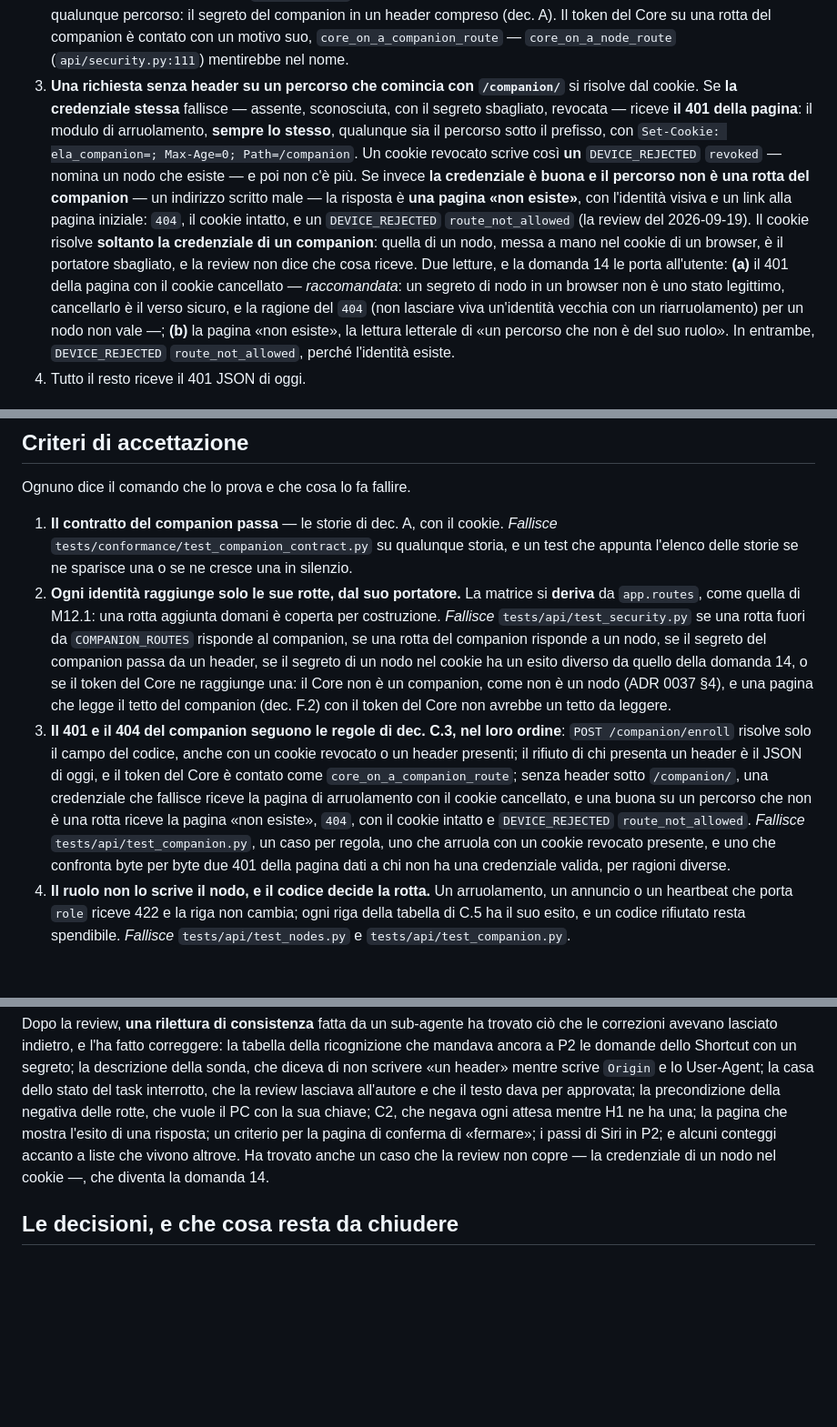
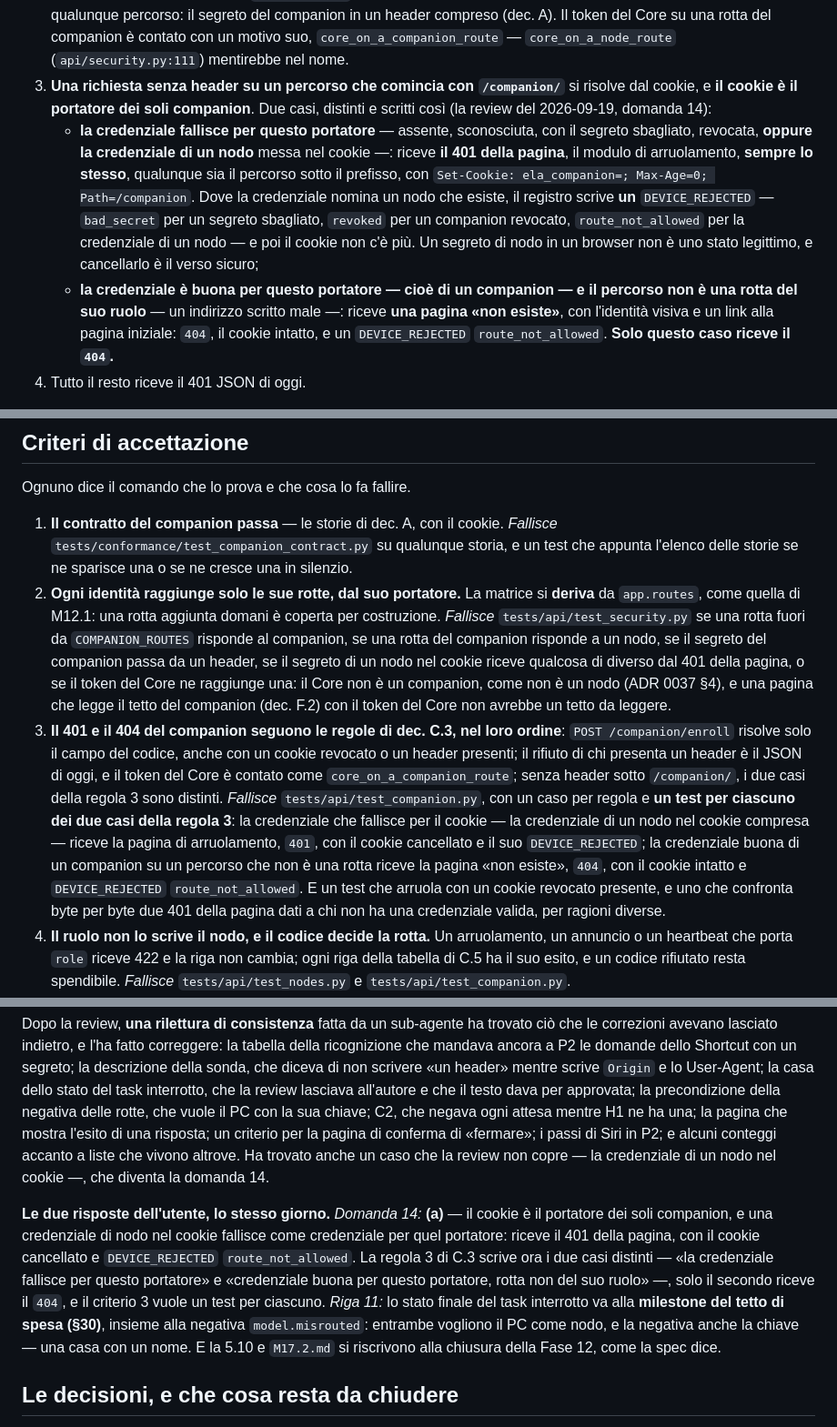
Before and after one commit to silvitommaso10-spec/ELA, a Markdown page: docs/milestones/M12.5.md, 3 parts joined by grey strips. Shown at 91% size. Rendered like a GitHub page; blank space fills up the shorter version.

Commit message:
docs(M12.5): le risposte alle domande 11 e 14
Domanda 14, (a): il cookie è il portatore dei soli companion, e una credenziale
di nodo nel cookie fallisce come credenziale per quel portatore — il 401 della
pagina, con il cookie cancellato e DEVICE_REJECTED route_not_allowed. La regola
3 di C.3 scrive i due casi distinti, solo il secondo riceve il 404, e il
criterio 3 vuole un test per ciascuno.

Riga 11: lo stato finale del task interrotto va alla milestone del tetto di
spesa (§30), insieme alla negativa model.misrouted: entrambe vogliono il PC come
nodo. La sonda non è toccata.

Co-Authored-By: Claude Opus 5 (1M context) <noreply@anthropic.com>

```diff
--- a/docs/milestones/M12.5.md
+++ b/docs/milestones/M12.5.md
@@ -401,21 +402,20 @@ middleware applica in quest'ordine:
    token del Core su una rotta del companion è contato con un motivo suo,
    `core_on_a_companion_route` — `core_on_a_node_route` (`api/security.py:111`) mentirebbe nel nome.
 3. **Una richiesta senza header su un percorso che comincia con `/companion/`** si risolve dal
-   cookie. Se **la credenziale stessa** fallisce — assente, sconosciuta, con il segreto sbagliato,
-   revocata — riceve **il 401 della pagina**: il modulo di arruolamento, **sempre lo stesso**,
-   qualunque sia il percorso sotto il prefisso, con `Set-Cookie: ela_companion=; Max-Age=0;
-   Path=/companion`. Un cookie revocato scrive così **un** `DEVICE_REJECTED` `revoked` — nomina un
-   nodo che esiste — e poi non c'è più. Se invece **la credenziale è buona e il percorso non è una
-   rotta del companion** — un indirizzo scritto male — la risposta è **una pagina «non esiste»**, con
-   l'identità visiva e un link alla pagina iniziale: `404`, il cookie intatto, e un
-   `DEVICE_REJECTED` `route_not_allowed` (la review del 2026-09-19). Il cookie risolve **soltanto la
-   credenziale di un companion**: quella di un nodo, messa a mano nel cookie di un browser, è il
-   portatore sbagliato, e la review non dice che cosa riceve. Due letture, e la domanda 14 le porta
-   all'utente: **(a)** il 401 della pagina con il cookie cancellato — *raccomandata*: un segreto di
-   nodo in un browser non è uno stato legittimo, cancellarlo è il verso sicuro, e la ragione del
-   `404` (non lasciare viva un'identità vecchia con un riarruolamento) per un nodo non vale —;
-   **(b)** la pagina «non esiste», la lettura letterale di «un percorso che non è del suo ruolo». In
-   entrambe, `DEVICE_REJECTED` `route_not_allowed`, perché l'identità esiste.
+   cookie, e **il cookie è il portatore dei soli companion**. Due casi, distinti e scritti così
+   (la review del 2026-09-19, domanda 14):
+   - **la credenziale fallisce per questo portatore** — assente, sconosciuta, con il segreto
+     sbagliato, revocata, **oppure la credenziale di un nodo** messa nel cookie —: riceve **il 401
+     della pagina**, il modulo di arruolamento, **sempre lo stesso**, qualunque sia il percorso sotto
+     il prefisso, con `Set-Cookie: ela_companion=; Max-Age=0; Path=/companion`. Dove la credenziale
+     nomina un nodo che esiste, il registro scrive **un** `DEVICE_REJECTED` — `bad_secret` per un
+     segreto sbagliato, `revoked` per un companion revocato, `route_not_allowed` per la credenziale di
+     un nodo — e poi il cookie non c'è più. Un segreto di nodo in un browser non è uno stato legittimo, e cancellarlo è il
+     verso sicuro;
+   - **la credenziale è buona per questo portatore — cioè di un companion — e il percorso non è una
+     rotta del suo ruolo** — un indirizzo scritto male —: riceve **una pagina «non esiste»**, con
+     l'identità visiva e un link alla pagina iniziale: `404`, il cookie intatto, e un
+     `DEVICE_REJECTED` `route_not_allowed`. **Solo questo caso riceve il `404`.**
 4. Tutto il resto riceve il 401 JSON di oggi.
 
 **Perché la pagina «non esiste» e non il modulo** (la review del 2026-09-19). Chi presenta una
@@ -911,19 +910,21 @@ Ognuno dice il comando che lo prova e che cosa lo fa fallire.
    `app.routes`, come quella di M12.1: una rotta aggiunta domani è coperta per costruzione.
    *Fallisce* `tests/api/test_security.py` se una rotta fuori da `COMPANION_ROUTES` risponde al
    companion, se una rotta del companion risponde a un nodo, se il segreto del companion passa da un
-   header, se il segreto di un nodo nel cookie ha un esito diverso da quello della domanda 14, o se il
-   token del Core ne raggiunge una: il Core non è un companion, come non è un nodo
+   header, se il segreto di un nodo nel cookie riceve qualcosa di diverso dal 401 della pagina, o se
+   il token del Core ne raggiunge una: il Core non è un companion, come non è un nodo
    (ADR 0037 §4), e una pagina che legge il tetto del companion (dec. F.2) con il token del Core non
    avrebbe un tetto da leggere.
 3. **Il 401 e il 404 del companion seguono le regole di dec. C.3, nel loro ordine**:
    `POST /companion/enroll` risolve solo il campo del codice, anche con un cookie revocato o un header
    presenti; il rifiuto di chi presenta un header è il JSON di oggi, e il token del Core è contato
-   come `core_on_a_companion_route`; senza header sotto `/companion/`, una credenziale che fallisce
-   riceve la pagina di arruolamento con il cookie cancellato, e una buona su un percorso che non è una
-   rotta riceve la pagina «non esiste», `404`, con il cookie intatto e `DEVICE_REJECTED`
-   `route_not_allowed`. *Fallisce* `tests/api/test_companion.py`, un caso per regola, uno che arruola
-   con un cookie revocato presente, e uno che confronta byte per byte due 401 della pagina dati a chi
-   non ha una credenziale valida, per ragioni diverse.
+   come `core_on_a_companion_route`; senza header sotto `/companion/`, i due casi della regola 3 sono
+   distinti. *Fallisce* `tests/api/test_companion.py`, con un caso per regola e **un test per ciascuno
+   dei due casi della regola 3**: la credenziale che fallisce per il cookie — la credenziale di un nodo
+   nel cookie compresa — riceve la pagina di arruolamento, `401`, con il cookie cancellato e il suo
+   `DEVICE_REJECTED`; la credenziale buona di un companion su un percorso che non è una rotta riceve
+   la pagina «non esiste», `404`, con il cookie intatto e `DEVICE_REJECTED` `route_not_allowed`. E un
+   test che arruola con un cookie revocato presente, e uno che confronta byte per byte due 401 della
+   pagina dati a chi non ha una credenziale valida, per ragioni diverse.
 4. **Il ruolo non lo scrive il nodo, e il codice decide la rotta.** Un arruolamento, un annuncio o un
    heartbeat che porta `role` riceve 422 e la riga non cambia; ogni riga della tabella di C.5 ha il
    suo esito, e un codice rifiutato resta spendibile. *Fallisce* `tests/api/test_nodes.py` e
@@ -1180,6 +1181,16 @@ ne ha una; la pagina che mostra l'esito di una risposta; un criterio per la pagi
 anche un caso che la review non copre — la credenziale di un nodo nel cookie —, che diventa la
 domanda 14.
 
+**Le due risposte dell'utente, lo stesso giorno.** *Domanda 14:* **(a)** — il cookie è il portatore
+dei soli companion, e una credenziale di nodo nel cookie fallisce come credenziale per quel portatore:
+riceve il 401 della pagina, con il cookie cancellato e `DEVICE_REJECTED` `route_not_allowed`. La
+regola 3 di C.3 scrive ora i due casi distinti — «la credenziale fallisce per questo portatore» e
+«credenziale buona per questo portatore, rotta non del suo ruolo» —, solo il secondo riceve il `404`,
+e il criterio 3 vuole un test per ciascuno. *Riga 11:* lo stato finale del task interrotto va alla
+**milestone del tetto di spesa (§30)**, insieme alla negativa `model.misrouted`: entrambe vogliono il
+PC come nodo, e la negativa anche la chiave — una casa con un nome. E la 5.10 e `M17.2.md` si
+riscrivono alla chiusura della Fase 12, come la spec dice.
+
 ## Le decisioni, e che cosa resta da chiudere
 
 Le domande della stesura, decise dall'utente nella review del 2026-09-19. **Nessuna decisione
```
Also changed, not shown: other parts of docs/milestones/M12.5.md (+12 -12 lines).
